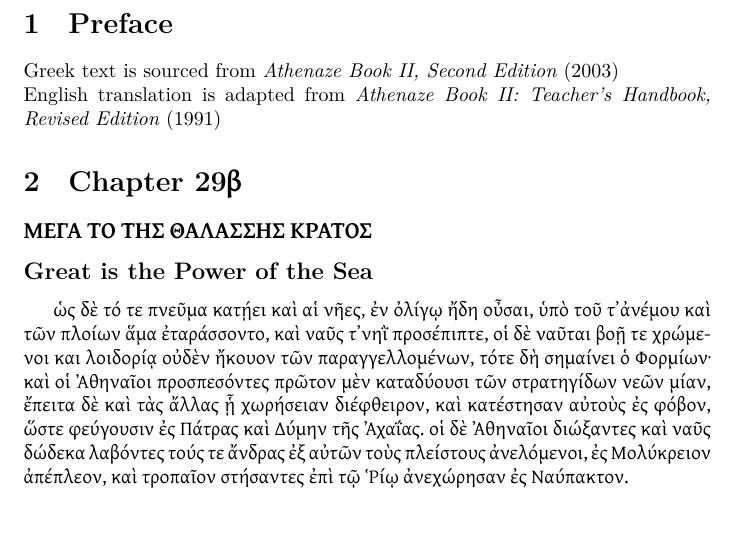
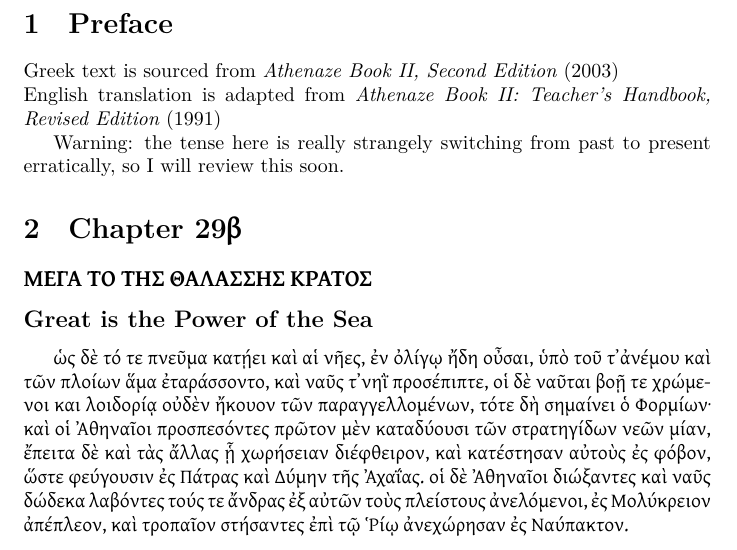
Before and after one commit to notmishi/publicGreekNotes, a LaTeX document (IV/annualSetTexts/29Beta.tex): part of page 1 of 2, cut so that both start at the same text. Compiled offline with XeLaTeX.

Commit message:
Warning for tense in 29B

```diff
--- a/IV/annualSetTexts/29Beta.tex
+++ b/IV/annualSetTexts/29Beta.tex
@@ -13,6 +13,9 @@
 
 Greek text is sourced from \emph{Athenaze Book II, Second Edition} (2003) \\
 English translation is adapted from \emph{Athenaze Book II: Teacher's Handbook, Revised Edition} (1991)
+
+Warning: the tense here is really strangely switching from past to present erratically,
+so I will review this soon.
 
 \section{Chapter 29\textgreek{β}}
 
```
